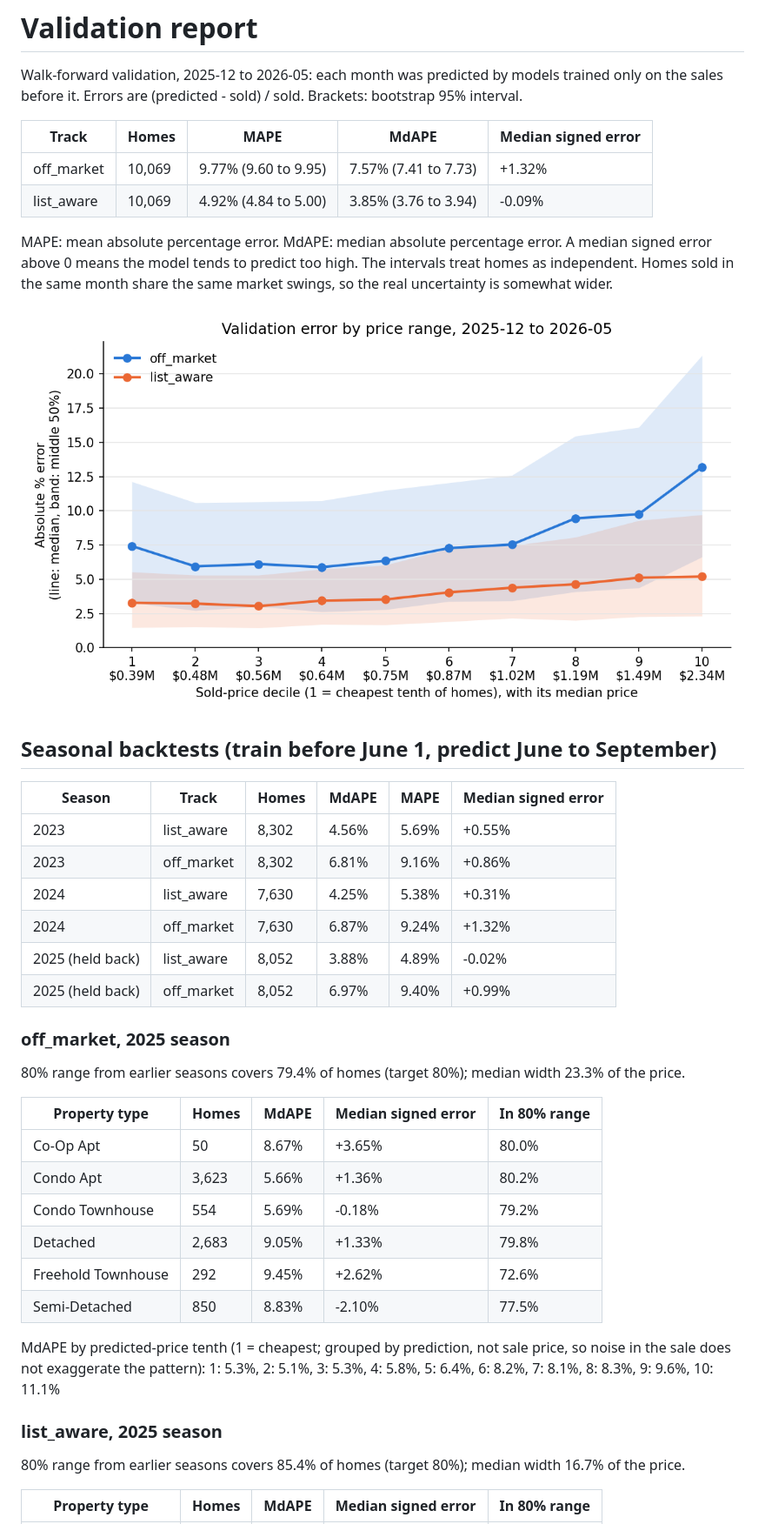
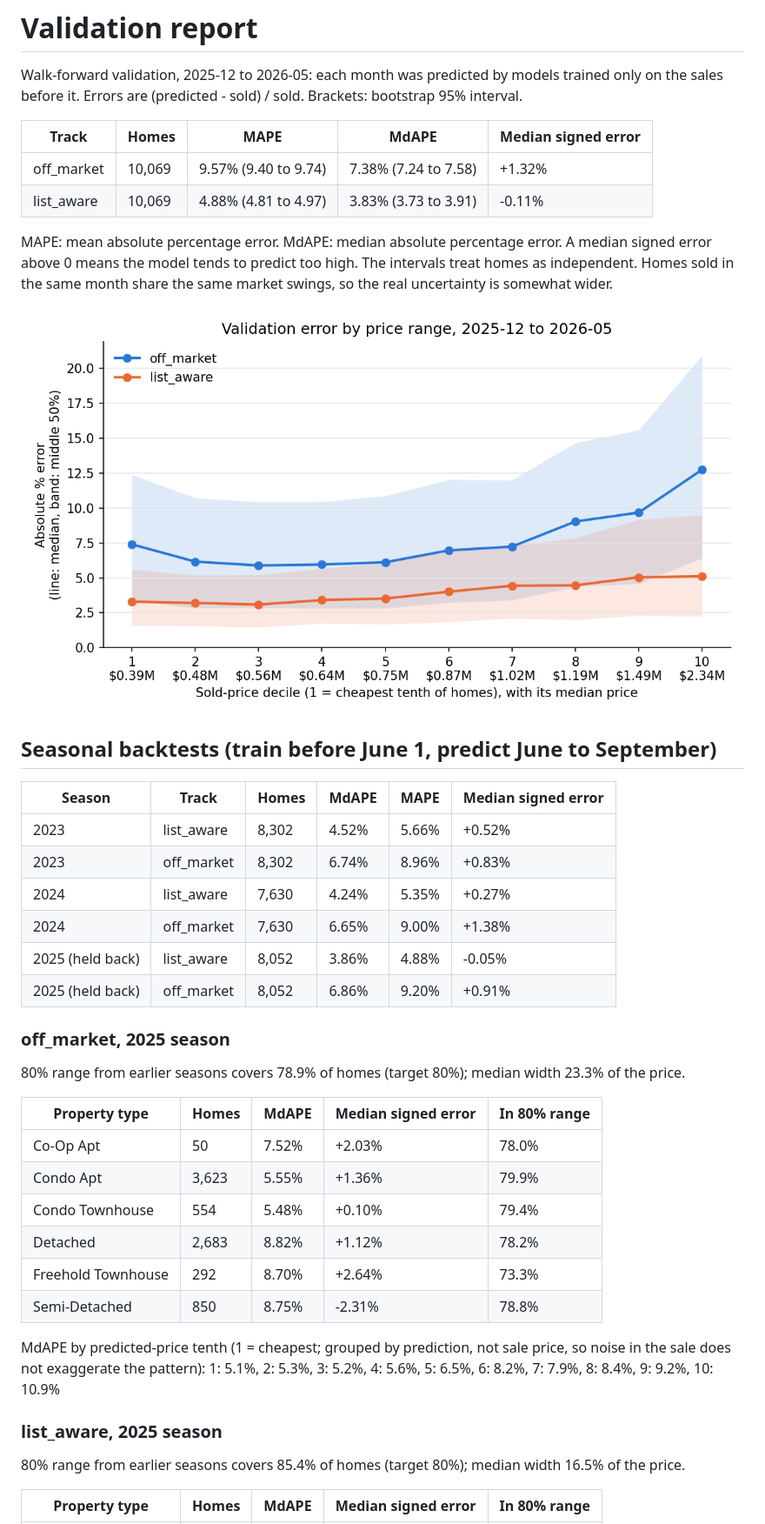
Before and after one commit to BenIIVVI/datadashstats, a Markdown page: reports/validation_report.md, the part around one of its changes. Shown at 87% size. GitHub-like rendering; pictures changed too: figures/error_by_price_range.png.

```diff
--- a/reports/validation_report.md
+++ b/reports/validation_report.md
@@ -5,8 +5,8 @@ Errors are (predicted - sold) / sold. Brackets: bootstrap 95% interval.
 
 | Track | Homes | MAPE | MdAPE | Median signed error |
 |---|---|---|---|---|
-| off_market | 10,069 | 9.77% (9.60 to 9.95) | 7.57% (7.41 to 7.73) | +1.32% |
-| list_aware | 10,069 | 4.92% (4.84 to 5.00) | 3.85% (3.76 to 3.94) | -0.09% |
+| off_market | 10,069 | 9.57% (9.40 to 9.74) | 7.38% (7.24 to 7.58) | +1.32% |
+| list_aware | 10,069 | 4.88% (4.81 to 4.97) | 3.83% (3.73 to 3.91) | -0.11% |
 
 MAPE: mean absolute percentage error. MdAPE: median absolute percentage error.
 A median signed error above 0 means the model tends to predict too high.
@@ -20,31 +20,31 @@ market swings, so the real uncertainty is somewhat wider.
 
 | Season | Track | Homes | MdAPE | MAPE | Median signed error |
 |---|---|---|---|---|---|
-| 2023 | list_aware | 8,302 | 4.56% | 5.69% | +0.55% |
-| 2023 | off_market | 8,302 | 6.81% | 9.16% | +0.86% |
-| 2024 | list_aware | 7,630 | 4.25% | 5.38% | +0.31% |
-| 2024 | off_market | 7,630 | 6.87% | 9.24% | +1.32% |
-| 2025 (held back) | list_aware | 8,052 | 3.88% | 4.89% | -0.02% |
-| 2025 (held back) | off_market | 8,052 | 6.97% | 9.40% | +0.99% |
+| 2023 | list_aware | 8,302 | 4.52% | 5.66% | +0.52% |
+| 2023 | off_market | 8,302 | 6.74% | 8.96% | +0.83% |
+| 2024 | list_aware | 7,630 | 4.24% | 5.35% | +0.27% |
+| 2024 | off_market | 7,630 | 6.65% | 9.00% | +1.38% |
+| 2025 (held back) | list_aware | 8,052 | 3.86% | 4.88% | -0.05% |
+| 2025 (held back) | off_market | 8,052 | 6.86% | 9.20% | +0.91% |
 
 ### off_market, 2025 season
 
-80% range from earlier seasons covers 79.4% of homes (target 80%); median width 23.3% of the price.
+80% range from earlier seasons covers 78.9% of homes (target 80%); median width 23.3% of the price.
 
 | Property type | Homes | MdAPE | Median signed error | In 80% range |
 |---|---|---|---|---|
-| Co-Op Apt | 50 | 8.67% | +3.65% | 80.0% |
-| Condo Apt | 3,623 | 5.66% | +1.36% | 80.2% |
-| Condo Townhouse | 554 | 5.69% | -0.18% | 79.2% |
-| Detached | 2,683 | 9.05% | +1.33% | 79.8% |
-| Freehold Townhouse | 292 | 9.45% | +2.62% | 72.6% |
-| Semi-Detached | 850 | 8.83% | -2.10% | 77.5% |
+| Co-Op Apt | 50 | 7.52% | +2.03% | 78.0% |
+| Condo Apt | 3,623 | 5.55% | +1.36% | 79.9% |
+| Condo Townhouse | 554 | 5.48% | +0.10% | 79.4% |
+| Detached | 2,683 | 8.82% | +1.12% | 78.2% |
+| Freehold Townhouse | 292 | 8.70% | +2.64% | 73.3% |
+| Semi-Detached | 850 | 8.75% | -2.31% | 78.8% |
 
-MdAPE by predicted-price tenth (1 = cheapest; grouped by prediction, not sale price, so noise in the sale does not exaggerate the pattern): 1: 5.3%, 2: 5.1%, 3: 5.3%, 4: 5.8%, 5: 6.4%, 6: 8.2%, 7: 8.1%, 8: 8.3%, 9: 9.6%, 10: 11.1%
+MdAPE by predicted-price tenth (1 = cheapest; grouped by prediction, not sale price, so noise in the sale does not exaggerate the pattern): 1: 5.1%, 2: 5.3%, 3: 5.2%, 4: 5.6%, 5: 6.5%, 6: 8.2%, 7: 7.9%, 8: 8.4%, 9: 9.2%, 10: 10.9%
 
 ### list_aware, 2025 season
 
-80% range from earlier seasons covers 85.4% of homes (target 80%); median width 16.7% of the price.
+80% range from earlier seasons covers 85.4% of homes (target 80%); median width 16.5% of the price.
 
 | Property type | Homes | MdAPE | Median signed error | In 80% range |
 |---|---|---|---|---|
```
Also changed, not shown: other parts of reports/validation_report.md (+7 -7 lines), README.md (+3 -1 lines), 5 other files.
